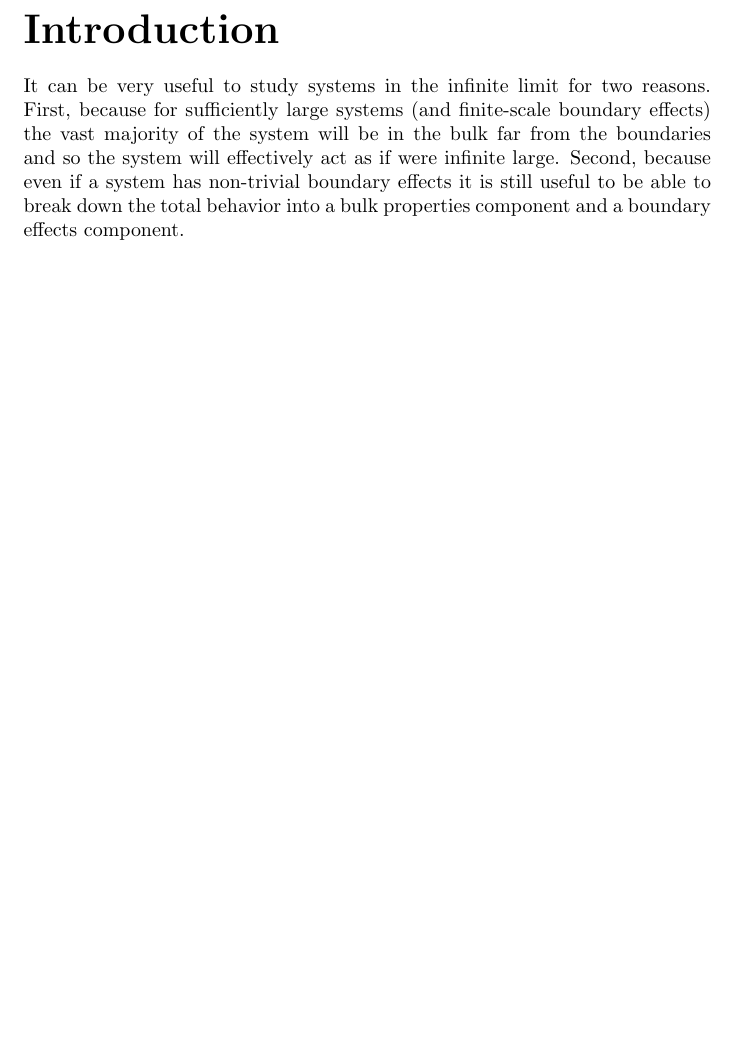
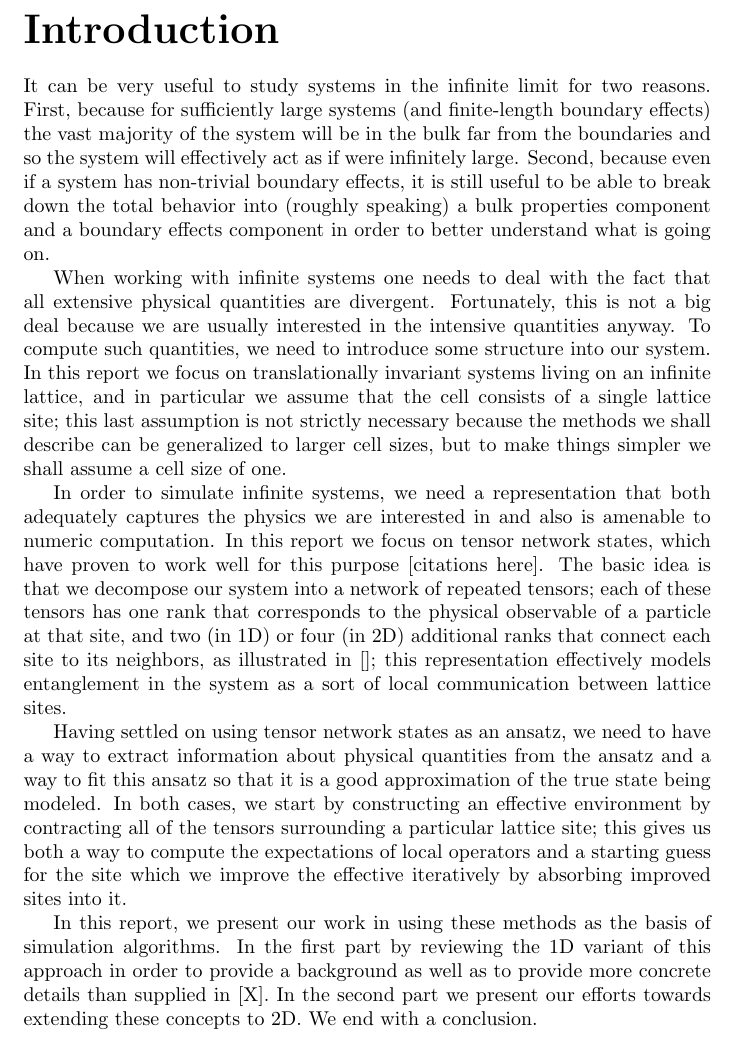
Before and after one commit to gcross/uq-2013-tech-report, a LaTeX document (report.tex): part of the page before the commit and part of page 1 of 2 after it, cut so that both start at the same text, the shorter picture padded with empty space. Compiled offline with pdfLaTeX.

Commit message:
Finished first stab at an introduction.

```diff
--- a/report.tex
+++ b/report.tex
@@ -4,7 +4,15 @@
 
 \part*{Introduction}
 
-It can be very useful to study systems in the infinite limit for two reasons.  First, because for sufficiently large systems (and finite-scale boundary effects) the vast majority of the system will be in the bulk far from the boundaries and so the system will effectively act as if were infinite large.  Second, because even if a system has non-trivial boundary effects it is still useful to be able to break down the total behavior into a bulk properties component and a boundary effects component.
+It can be very useful to study systems in the infinite limit for two reasons.  First, because for sufficiently large systems (and finite-length boundary effects) the vast majority of the system will be in the bulk far from the boundaries and so the system will effectively act as if were infinitely large.  Second, because even if a system has non-trivial boundary effects, it is still useful to be able to break down the total behavior into (roughly speaking) a bulk properties component and a boundary effects component in order to better understand what is going on.
+
+When working with infinite systems one needs to deal with the fact that all extensive physical quantities are divergent.  Fortunately, this is not a big deal because we are usually interested in the intensive quantities anyway.  To compute such quantities, we need to introduce some structure into our system.  In this report we focus on translationally invariant systems living on an infinite lattice, and in particular we assume that the cell consists of a single lattice site;  this last assumption is not strictly necessary because the methods we shall describe can be generalized to larger cell sizes, but to make things simpler we shall assume a cell size of one.
+
+In order to simulate infinite systems, we need a representation that both adequately captures the physics we are interested in and also is amenable to numeric computation.  In this report we focus on tensor network states, which have proven to work well for this purpose [citations here].  The basic idea is that we decompose our system into a network of repeated tensors; each of these tensors has one rank that corresponds to the physical observable of a particle at that site, and two (in 1D) or four (in 2D) additional ranks that connect each site to its neighbors, as illustrated in [];  this representation effectively models entanglement in the system as a sort of local communication between lattice sites.
+
+Having settled on using tensor network states as an ansatz, we need to have a way to extract information about physical quantities from the ansatz and a way to fit this ansatz so that it is a good approximation of the true state being modeled.  In both cases, we start by constructing an effective environment by contracting all of the tensors surrounding a particular lattice site; this gives us both a way to compute the expectations of local operators and a starting guess for the site which we improve the effective iteratively by absorbing improved sites into it.
+
+In this report, we present our work in using these methods as the basis of simulation algorithms.  In the first part by reviewing the 1D variant of this approach in order to provide a background as well as to provide more concrete details than supplied in [X].  In the second part we present our efforts towards extending these concepts to 2D.  We end with a conclusion.
 
 \part{1D Simulation Algorithm}
 \label{1dsim}
```
